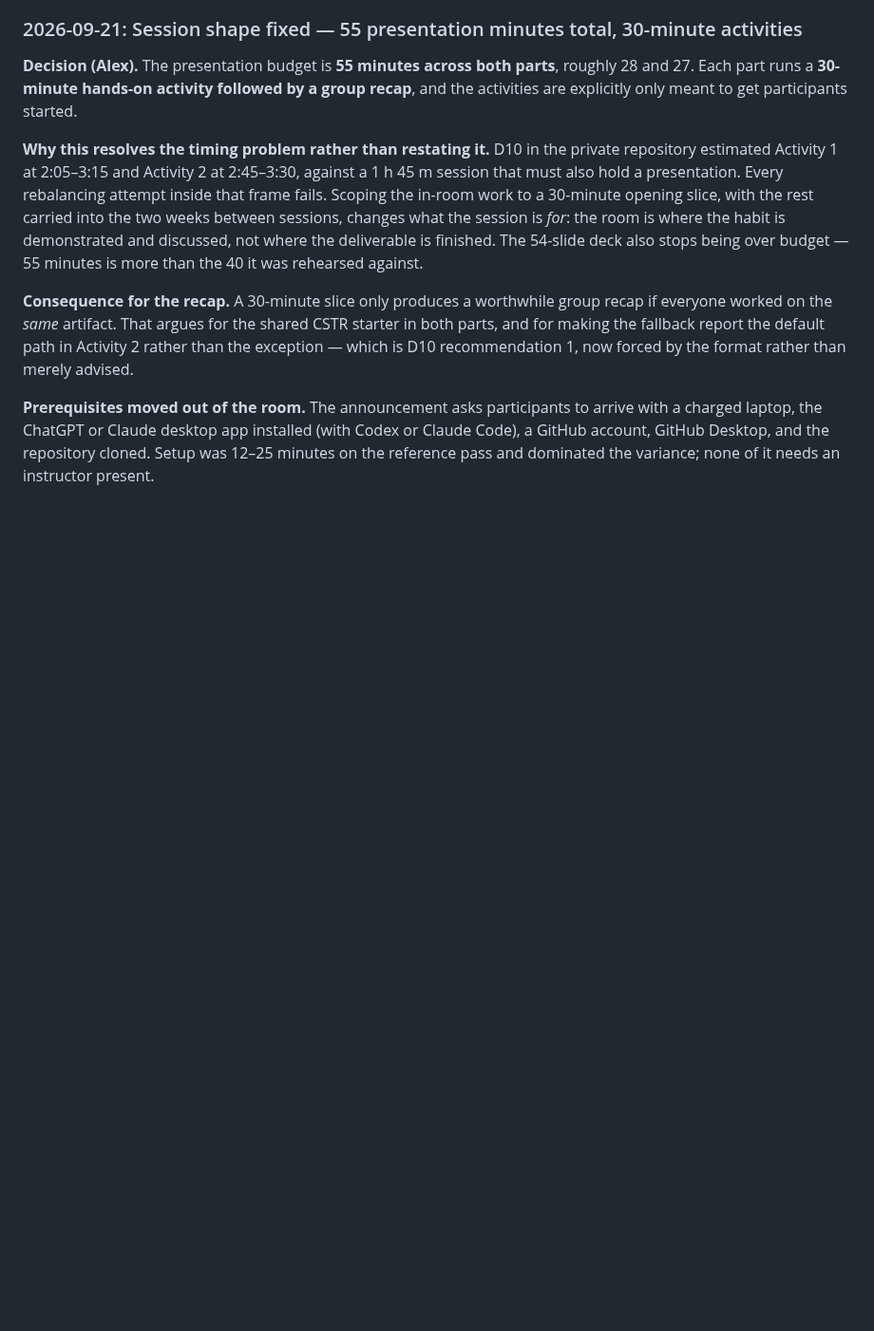
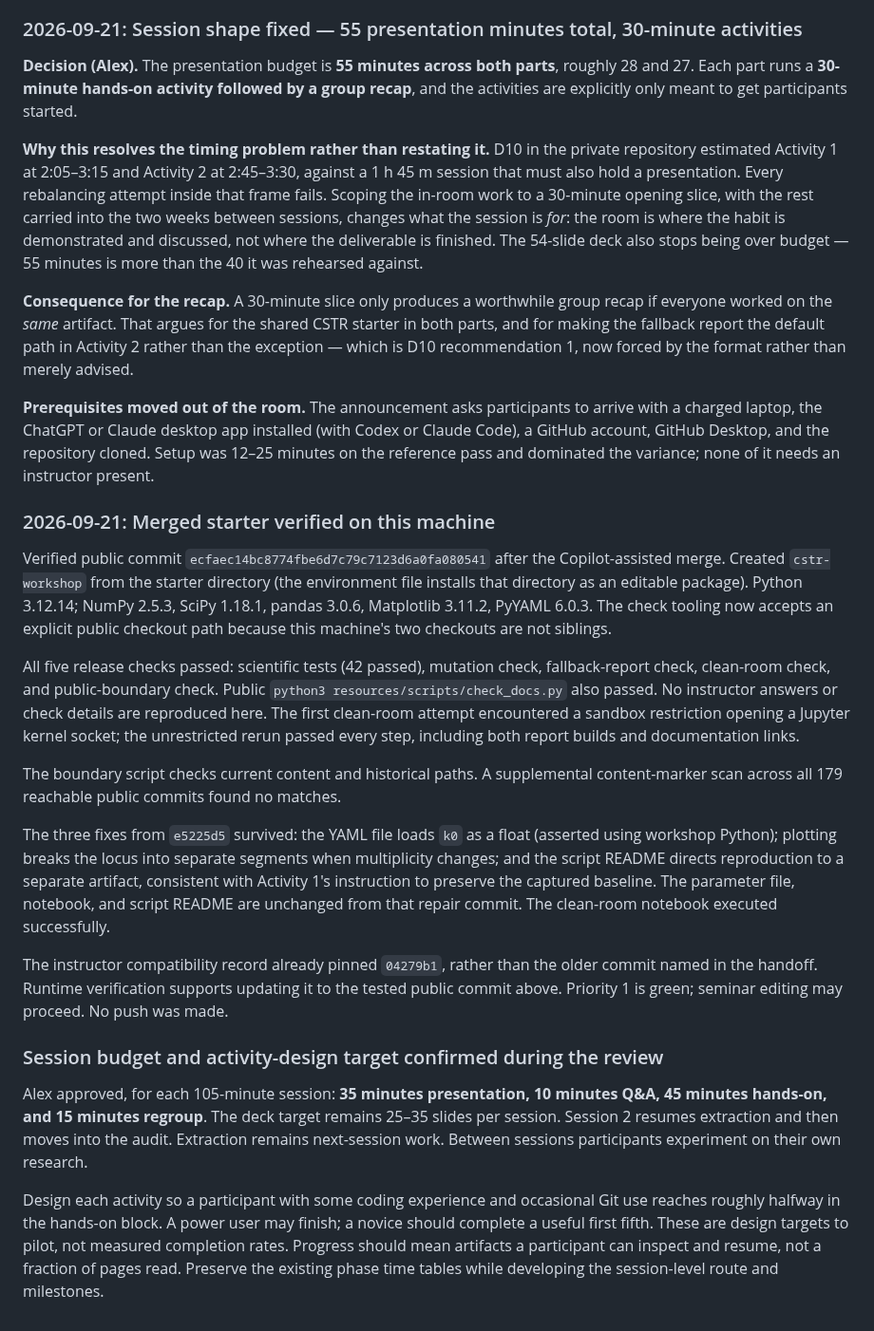
Before and after one commit to dowlinglab/claude-for-researchers, a Markdown page: notes/seminar_notes.md, the part around the change. Shown at 95% size. GitHub-like rendering; blank space fills up the shorter version.

Commit message:
Record runtime merge verification before extending seminar material

```diff
--- a/notes/seminar_notes.md
+++ b/notes/seminar_notes.md
@@ -736,3 +736,49 @@ recommendation 1, now forced by the format rather than merely advised.
 charged laptop, the ChatGPT or Claude desktop app installed (with Codex or Claude Code), a GitHub
 account, GitHub Desktop, and the repository cloned. Setup was 12–25 minutes on the reference pass
 and dominated the variance; none of it needs an instructor present.
+
+### 2026-09-21: Merged starter verified on this machine
+
+Verified public commit `ecfaec14bc8774fbe6d7c79c7123d6a0fa080541` after the
+Copilot-assisted merge. Created `cstr-workshop` from the starter directory
+(the environment file installs that directory as an editable package).
+Python 3.12.14; NumPy 2.5.3, SciPy 1.18.1, pandas 3.0.6, Matplotlib 3.11.2,
+PyYAML 6.0.3. The check tooling now accepts an explicit public checkout path
+because this machine's two checkouts are not siblings.
+
+All five release checks passed: scientific tests (42 passed), mutation check,
+fallback-report check, clean-room check, and public-boundary check. Public
+`python3 resources/scripts/check_docs.py` also passed. No instructor answers or
+check details are reproduced here. The first clean-room attempt encountered a
+sandbox restriction opening a Jupyter kernel socket; the unrestricted rerun
+passed every step, including both report builds and documentation links.
+
+The boundary script checks current content and historical paths. A supplemental
+content-marker scan across all 179 reachable public commits found no matches.
+
+The three fixes from `e5225d5` survived: the YAML file loads `k0` as a float
+(asserted using workshop Python); plotting breaks the locus into separate
+segments when multiplicity changes; and the script README directs reproduction
+to a separate artifact, consistent with Activity 1's instruction to preserve the
+captured baseline. The parameter file, notebook, and script README are unchanged
+from that repair commit. The clean-room notebook executed successfully.
+
+The instructor compatibility record already pinned `04279b1`, rather than the
+older commit named in the handoff. Runtime verification supports updating it to
+the tested public commit above. Priority 1 is green; seminar editing may proceed.
+No push was made.
+
+### Session budget and activity-design target confirmed during the review
+
+Alex approved, for each 105-minute session: **35 minutes presentation, 10 minutes
+Q&A, 45 minutes hands-on, and 15 minutes regroup**. The deck target remains
+25–35 slides per session. Session 2 resumes extraction and then moves into the
+audit. Extraction remains next-session work. Between sessions participants
+experiment on their own research.
+
+Design each activity so a participant with some coding experience and occasional
+Git use reaches roughly halfway in the hands-on block. A power user may finish;
+a novice should complete a useful first fifth. These are design targets to pilot,
+not measured completion rates. Progress should mean artifacts a participant can
+inspect and resume, not a fraction of pages read. Preserve the existing phase
+time tables while developing the session-level route and milestones.
```
Also changed, not shown: notes/open_questions.md (+2 -0 lines).
